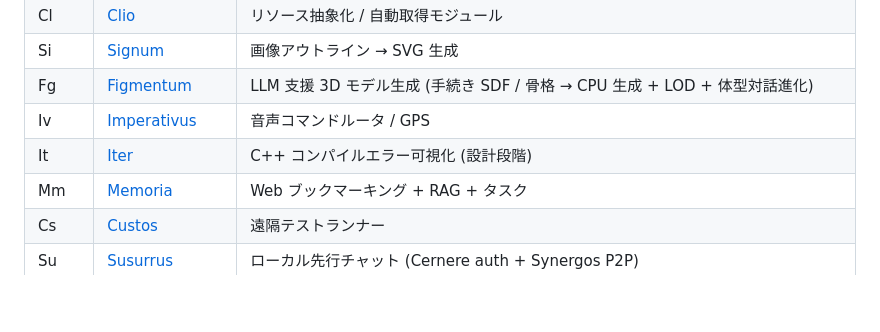
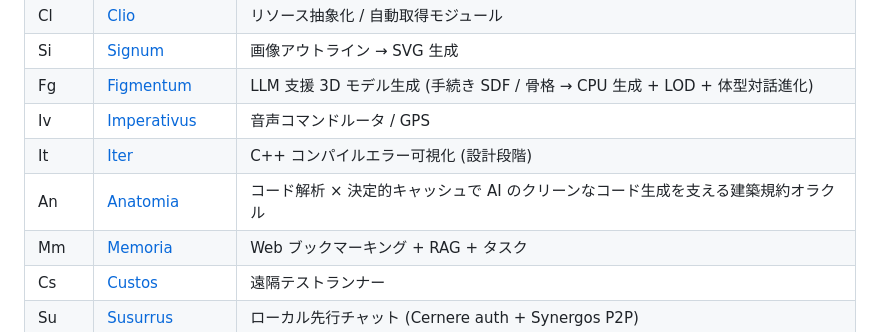
Before and after one commit to LUDIARS/LUDIARS, a Markdown page: PROJECT-CODES.md, the part around the change. GitHub-like rendering; blank space fills up the shorter version.

Commit message:
docs(project-codes): Anatomia (An) を アセット/ツール に追加 (#37)
略称 `An` を LUDIARS/PROJECT-CODES.md に正式登録。
Anatomia は コード解析 × 決定的キャッシュで AI のクリーンなコード生成を
支える建築規約オラクル。It(Iter) と Mm(Memoria) の間に挿入。


Claude-Session: https://claude.ai/code/session_01PhNZfhsbgjbVycRrp4V2MK

Co-authored-by: ludiars-status-bot <bot@users.noreply.github.com>
Co-authored-by: Claude Sonnet 4.6 <noreply@anthropic.com>

```diff
--- a/PROJECT-CODES.md
+++ b/PROJECT-CODES.md
@@ -75,6 +75,7 @@
 | Fg | [Figmentum](https://github.com/LUDIARS/Figmentum) | LLM 支援 3D モデル生成 (手続き SDF / 骨格 → CPU 生成 + LOD + 体型対話進化) |
 | Iv | [Imperativus](https://github.com/LUDIARS/Imperativus) | 音声コマンドルータ / GPS |
 | It | [Iter](https://github.com/LUDIARS/Iter) | C++ コンパイルエラー可視化 (設計段階) |
+| An | [Anatomia](https://github.com/LUDIARS/Anatomia) | コード解析 × 決定的キャッシュで AI のクリーンなコード生成を支える建築規約オラクル |
 | Mm | [Memoria](https://github.com/LUDIARS/Memoria) | Web ブックマーキング + RAG + タスク |
 | Cs | [Custos](https://github.com/LUDIARS/Custos) | 遠隔テストランナー |
 | Su | [Susurrus](https://github.com/LUDIARS/Susurrus) | ローカル先行チャット (Cernere auth + Synergos P2P) |
```
